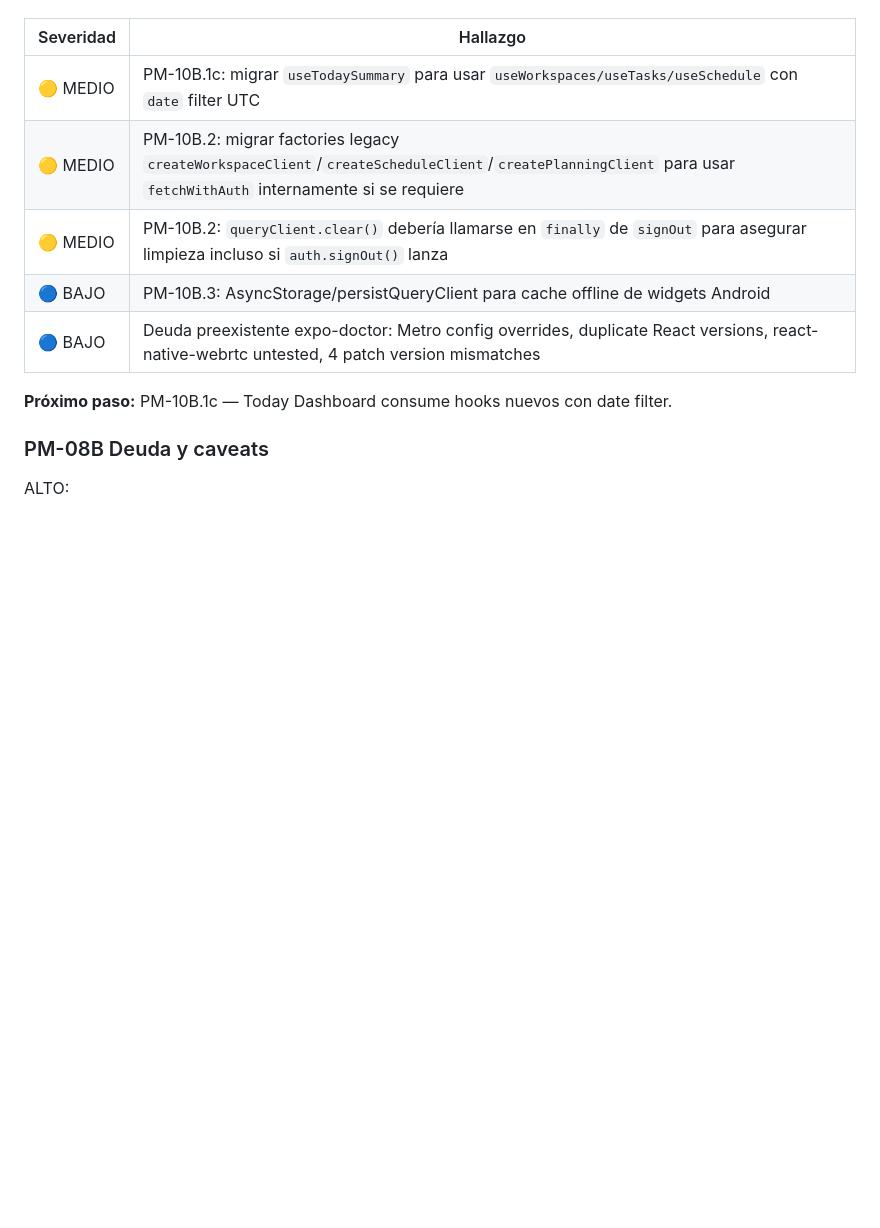
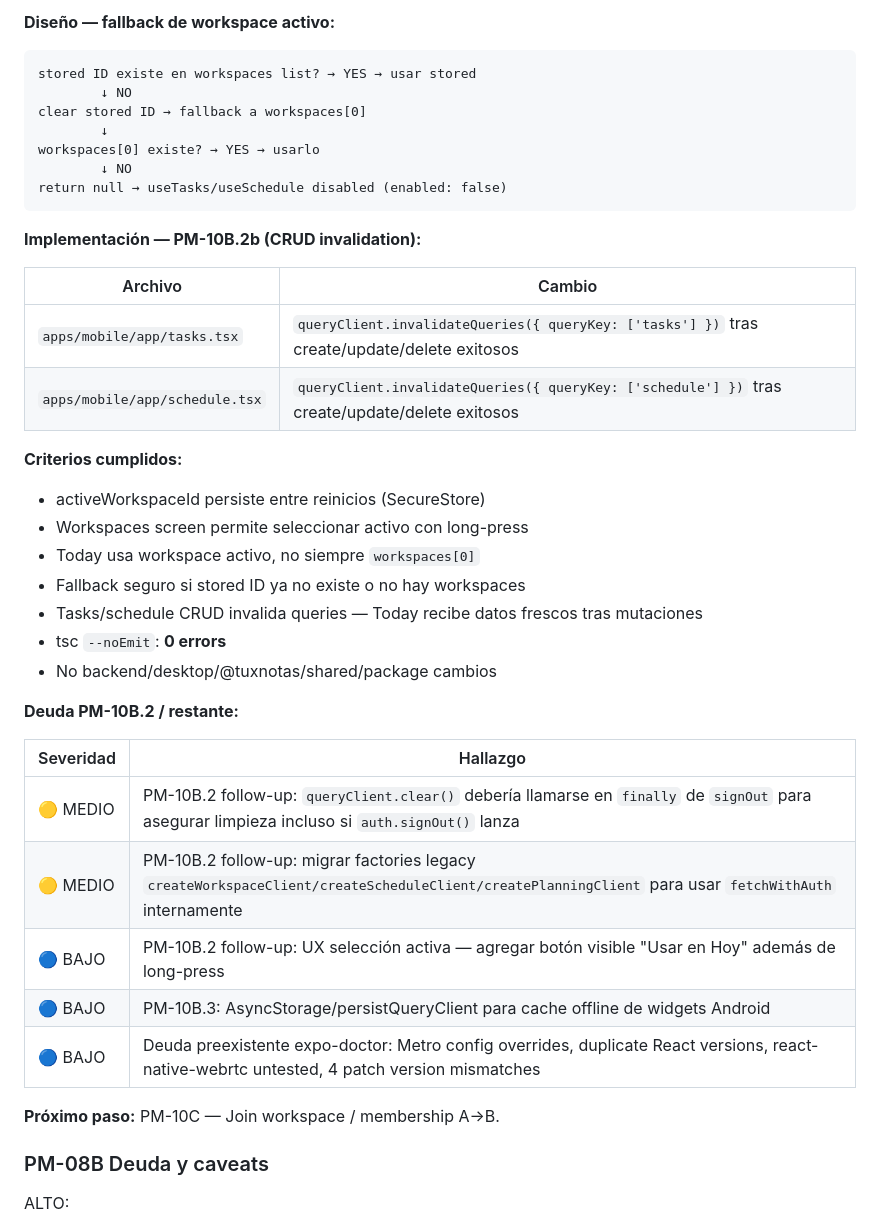
Before and after one commit to JhovaYu/Briefly_Cloud_First_Always_Online, a Markdown page: docs/contexto.md, the part around one of its changes. Rendered like a GitHub page; blank space fills up the shorter version.

Commit message:
docs: record PM-10B.2 mobile active workspace and CRUD invalidation pass

````diff
--- a/docs/contexto.md
+++ b/docs/contexto.md
@@ -405,13 +457,41 @@ SYNC PASS
+**Diseño — fallback de workspace activo:**
+```
+stored ID existe en workspaces list? → YES → usar stored
+        ↓ NO
+clear stored ID → fallback a workspaces[0]
+        ↓
+workspaces[0] existe? → YES → usarlo
+        ↓ NO
+return null → useTasks/useSchedule disabled (enabled: false)
+```
+
+**Implementación — PM-10B.2b (CRUD invalidation):**
+
+| Archivo | Cambio |
+|---|---|
+| `apps/mobile/app/tasks.tsx` | `queryClient.invalidateQueries({ queryKey: ['tasks'] })` tras create/update/delete exitosos |
+| `apps/mobile/app/schedule.tsx` | `queryClient.invalidateQueries({ queryKey: ['schedule'] })` tras create/update/delete exitosos |
+
+**Criterios cumplidos:**
+- activeWorkspaceId persiste entre reinicios (SecureStore)
+- Workspaces screen permite seleccionar activo con long-press
+- Today usa workspace activo, no siempre `workspaces[0]`
+- Fallback seguro si stored ID ya no existe o no hay workspaces
+- Tasks/schedule CRUD invalida queries — Today recibe datos frescos tras mutaciones
+- tsc `--noEmit`: **0 errors**
+- No backend/desktop/@tuxnotas/shared/package cambios
+
+**Deuda PM-10B.2 / restante:**
 
 | Severidad | Hallazgo |
 |-----------|----------|
-| 🟡 MEDIO | PM-10B.1c: migrar `useTodaySummary` para usar `useWorkspaces/useTasks/useSchedule` con `date` filter UTC |
-| 🟡 MEDIO | PM-10B.2: migrar factories legacy `createWorkspaceClient`/`createScheduleClient`/`createPlanningClient` para usar `fetchWithAuth` internamente si se requiere |
-| 🟡 MEDIO | PM-10B.2: `queryClient.clear()` debería llamarse en `finally` de `signOut` para asegurar limpieza incluso si `auth.signOut()` lanza |
+| 🟡 MEDIO | PM-10B.2 follow-up: `queryClient.clear()` debería llamarse en `finally` de `signOut` para asegurar limpieza incluso si `auth.signOut()` lanza |
+| 🟡 MEDIO | PM-10B.2 follow-up: migrar factories legacy `createWorkspaceClient/createScheduleClient/createPlanningClient` para usar `fetchWithAuth` internamente |
+| 🔵 BAJO | PM-10B.2 follow-up: UX selección activa — agregar botón visible "Usar en Hoy" además de long-press |
 | 🔵 BAJO | PM-10B.3: AsyncStorage/persistQueryClient para cache offline de widgets Android |
 | 🔵 BAJO | Deuda preexistente expo-doctor: Metro config overrides, duplicate React versions, react-native-webrtc untested, 4 patch version mismatches |
 
-**Próximo paso:** PM-10B.1c — Today Dashboard consume hooks nuevos con date filter.
+**Próximo paso:** PM-10C — Join workspace / membership A→B.
 
 ### PM-08B Deuda y caveats
 
````
Also changed, not shown: other parts of docs/contexto.md (+53 -1 lines).
